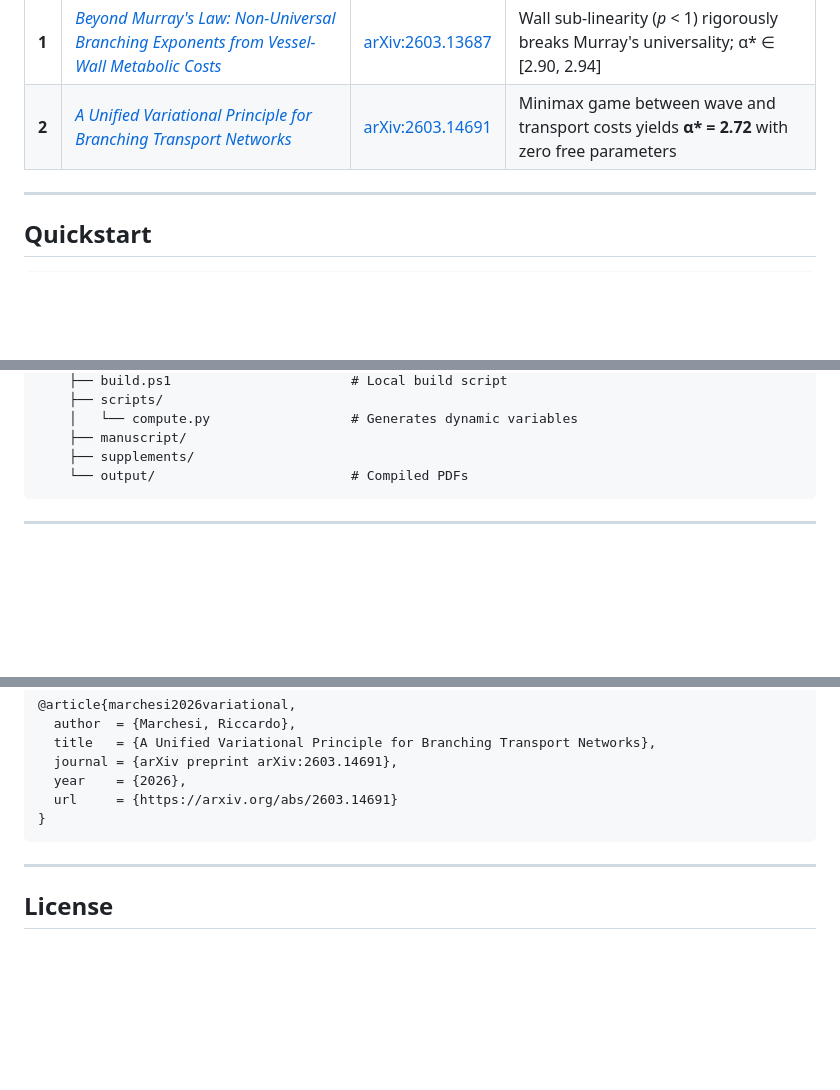
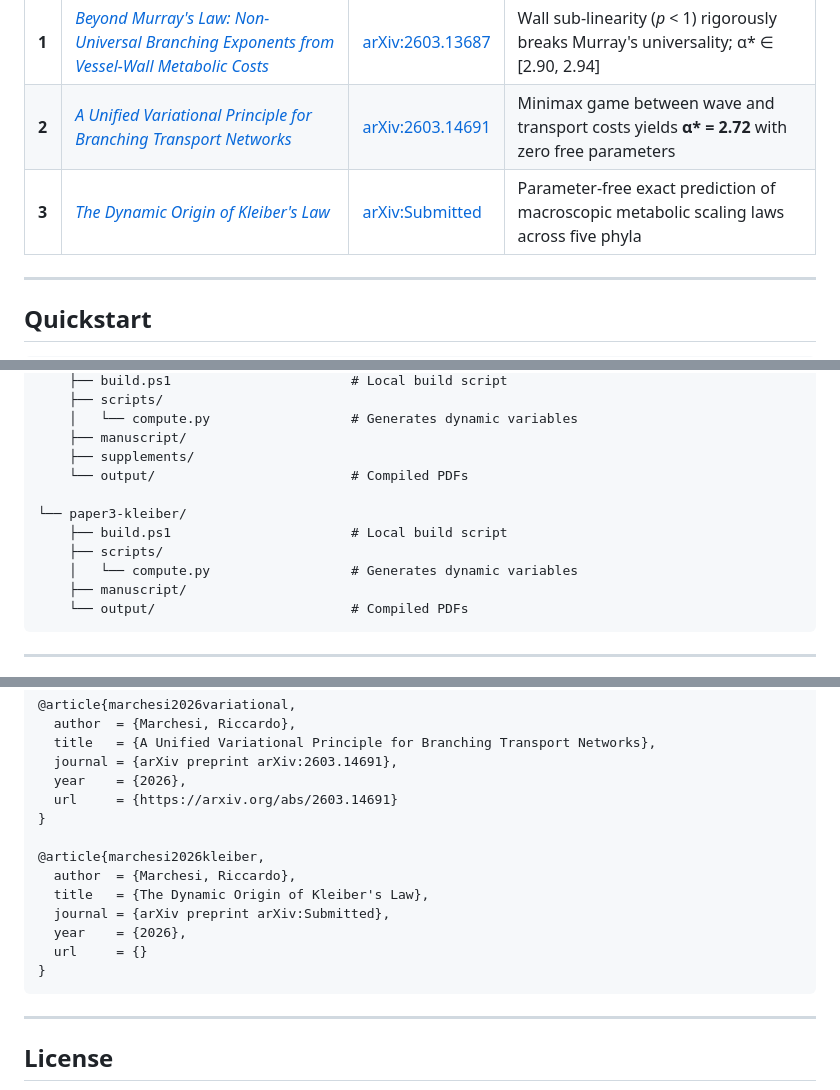
Before and after one commit to rikymarche-ctrl/vascular-networks-theory, a Markdown page: README.md, 3 parts joined by grey strips. Rendered like a GitHub page; blank space fills up the shorter version.

Commit message:
Update README with Paper 3 placeholders (Submitted status)

````diff
--- a/README.md
+++ b/README.md
@@ -16,6 +17,7 @@ Starting from measured tissue properties alone — with **zero fitted parameters
 |---|---|---|---|
 | **1** | [*Beyond Murray's Law: Non-Universal Branching Exponents from Vessel-Wall Metabolic Costs*](paper1-murray/output/) | [arXiv:2603.13687](https://arxiv.org/abs/2603.13687) | Wall sub-linearity (*p* < 1) rigorously breaks Murray's universality; α\* ∈ [2.90, 2.94] |
 | **2** | [*A Unified Variational Principle for Branching Transport Networks*](paper2-variational/output/) | [arXiv:2603.14691](https://arxiv.org/abs/2603.14691) | Minimax game between wave and transport costs yields **α\* = 2.72** with zero free parameters |
+| **3** | [*The Dynamic Origin of Kleiber's Law*](paper3-kleiber/output/) | [arXiv:Submitted]() | Parameter-free exact prediction of macroscopic metabolic scaling laws across five phyla |
 
 ---
 
@@ -66,6 +69,13 @@ vascular-networks-theory/
     │   └── compute.py                  # Generates dynamic variables
     ├── manuscript/
     ├── supplements/
+    └── output/                         # Compiled PDFs
+
+└── paper3-kleiber/
+    ├── build.ps1                       # Local build script
+    ├── scripts/
+    │   └── compute.py                  # Generates dynamic variables
+    ├── manuscript/
     └── output/                         # Compiled PDFs
 ```
 
@@ -104,6 +114,14 @@ If this work is useful to you, please cite the relevant paper:
   year    = {2026},
   url     = {https://arxiv.org/abs/2603.14691}
 }
+
+@article{marchesi2026kleiber,
+  author  = {Marchesi, Riccardo},
+  title   = {The Dynamic Origin of Kleiber's Law},
+  journal = {arXiv preprint arXiv:Submitted},
+  year    = {2026},
+  url     = {}
+}
 ```
 
 ---
````
Also changed, not shown: other parts of README.md (+2 -0 lines).
